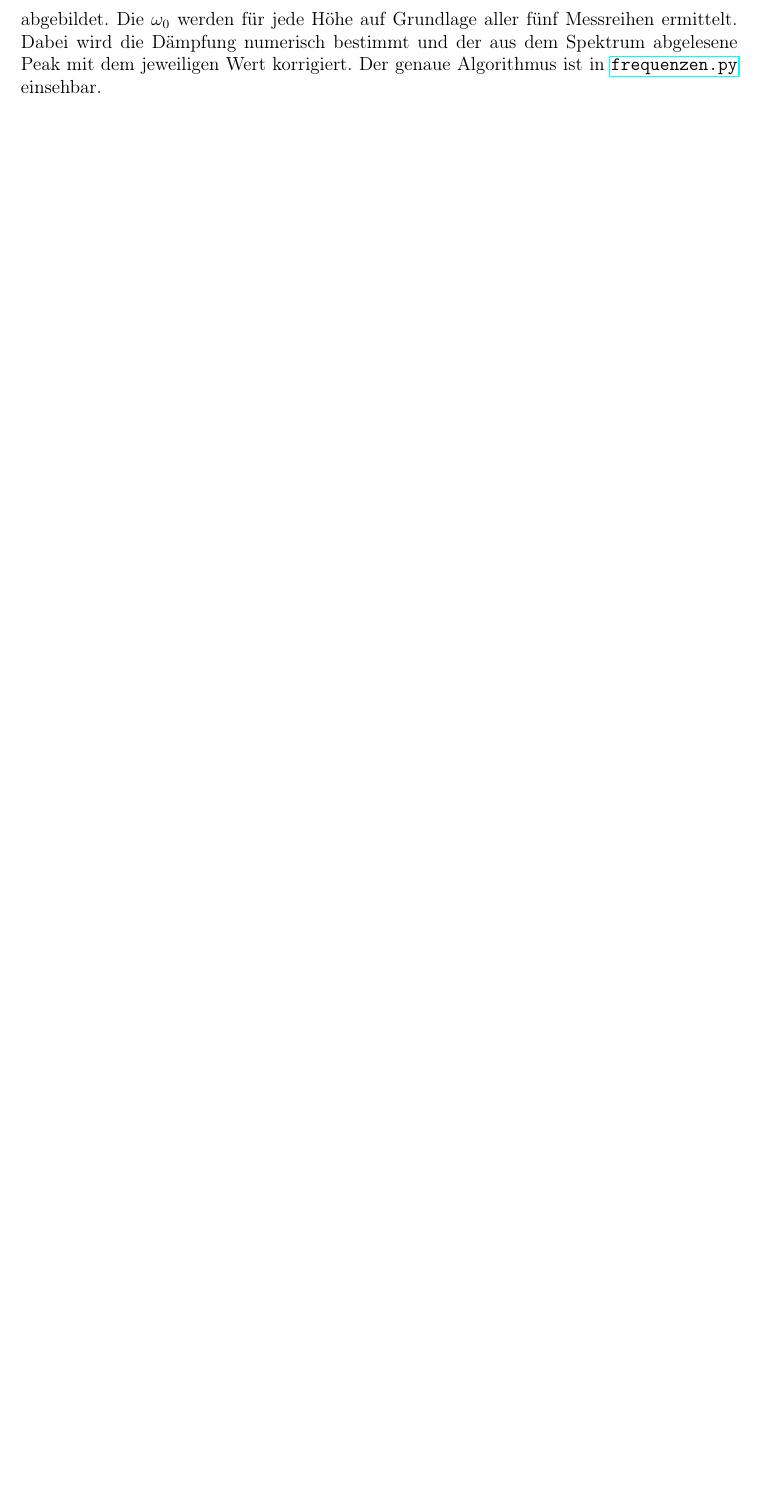
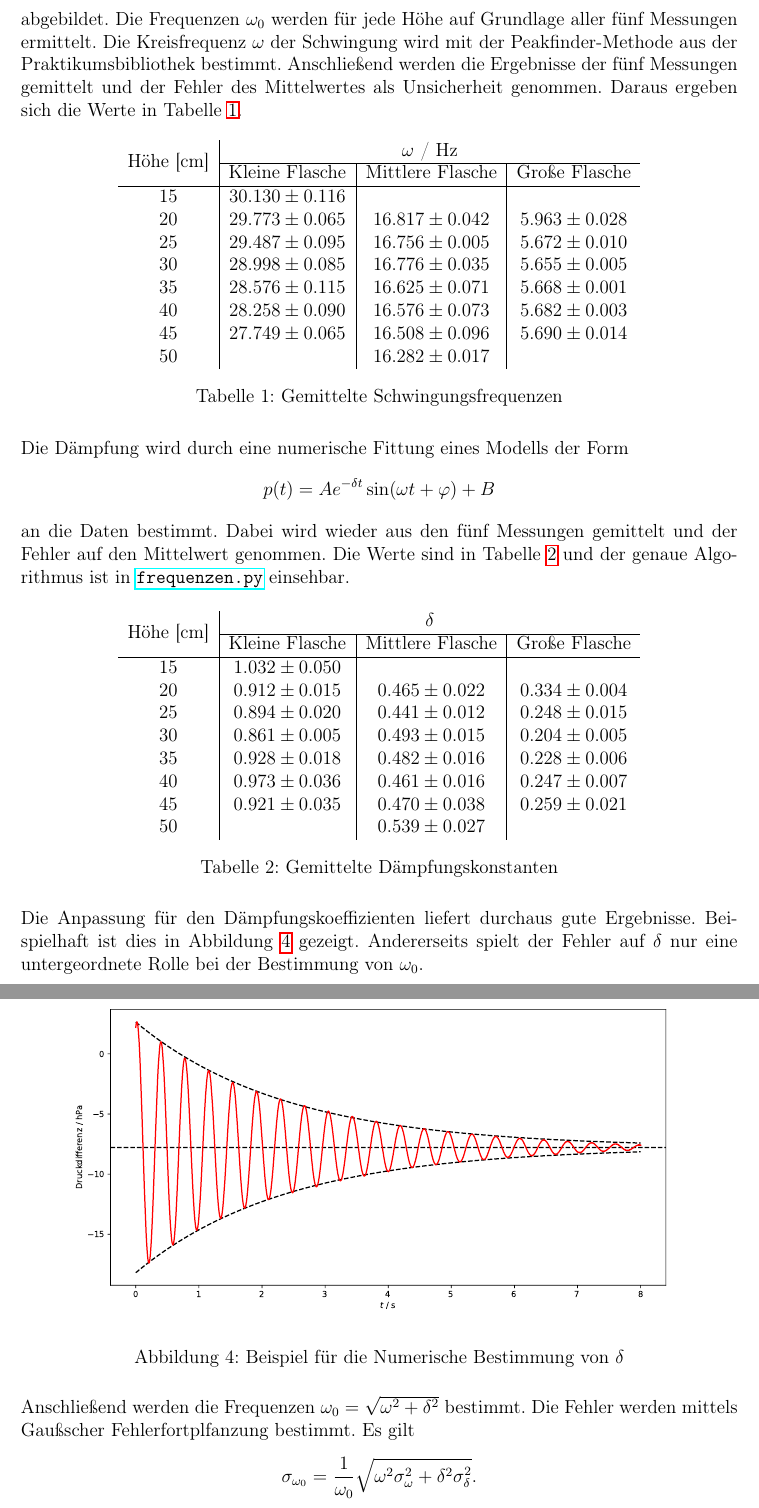
Before and after one commit to avecxderv/GP1_SS19, a LaTeX document (V3/Protokoll.tex): part of page 6 of 9 before the commit and two parts of pages 6 and 7 of 10 after it, the two joined at a grey line, cut so that both start at the same text, the shorter picture padded with empty space. Compiled offline with pdfLaTeX; an older LaTeX class or package is replaced by its successor.

Commit message:
Ergänzungen zur Frequenz- und Dämpfungsbestimmung

```diff
--- a/V3/Protokoll.tex
+++ b/V3/Protokoll.tex
@@ -104,7 +104,66 @@ Für die Höhe $x_0 = 50 \, \mathrm{cm}$ bei der mittleren Flasche ist das Messi
 Eine typische Messung des Differenzialdrucksensors, sowie des daraus mittels FFT berechneten Frequenzspektrums, ist in Abbildung \ref{rohdaten} zu sehen.
 Folgende Werte wurden während des Versuches gemessen: $m_{\text{Kugel}} = (16.5\pm 0.02)\text{g}$, $d_{\text{Kugel}} = (16.00 \pm 0.002)\text{mm}$, $p_0 = 99400\text{Pa}$, $V_{\text{klein}} = 0.00031\text{m}^3$, $V_{\text{mittel}} = 0.00112 \text{m}^3$ und $V_{\text{groß}} = 0.01132 \text{m}^3$. Die Volumenangaben bezeichnen dabei jeweils die Flaschenvolumen der Mariottschen Flaschen und haben einen vernachlässigbar kleinen Fehler. Das Volumen $V$ in der Formel für $\kappa$ setzt sich jedoch zusammen aus dem Flaschenvolumen $V_F$, dem Volumen im Glasrohr $x_0A$ und dem Restvolumen $V_r$. Man erhält den linearen Zusammenhang
 $$(V_F+x_0A)\left( \frac 1{\omega_0^2}\right) = \frac{p\kappa A^2}m \frac 1{\omega_0^2} - V_r.$$
-Die Fläche $A = \frac{\pi d_{\text{Kugel}}^2}{4} = (2.0106 \pm 0.0007)\,\text{m}^2$ kann mit dem Duchmesser der Kugel berechnet werden. Damit lässt sich eine lineare Regression durchführen, um das nicht gemessene $V_r$ zu bestimmen. Die Regression für die kleine Flasche ist in Abbildung \ref{plt:reg_kle} abgebildet. Die $\omega_0$ werden für jede Höhe auf Grundlage aller fünf Messreihen ermittelt. Dabei wird die Dämpfung numerisch bestimmt und der aus dem Spektrum abgelesene Peak mit dem jeweiligen Wert korrigiert. Der genaue Algorithmus ist in \url{frequenzen.py} einsehbar.
+Die Fläche $A = \frac{\pi d_{\text{Kugel}}^2}{4} = (2.0106 \pm 0.0007)\,\text{m}^2$ kann mit dem Duchmesser der Kugel berechnet werden. Damit lässt sich eine lineare Regression durchführen, um das nicht gemessene $V_r$ zu bestimmen. Die Regression für die kleine Flasche ist in Abbildung \ref{plt:reg_kle} abgebildet. Die Frequenzen $\omega_0$ werden für jede Höhe auf Grundlage aller fünf Messungen ermittelt. Die Kreisfrequenz $\omega$ der Schwingung wird mit der Peakfinder-Methode aus der Praktikumsbibliothek bestimmt. Anschließend werden die Ergebnisse der fünf Messungen gemittelt und der Fehler des Mittelwertes als Unsicherheit genommen. Daraus ergeben sich die Werte in Tabelle \ref{tab:freq}.
+
+
+\begin{table}[H]
+\centering
+\begin{tabular}{c|c|c|c}
+\multirow{2}{*}{Höhe [cm]} & \multicolumn{3}{c}{$\omega$ / Hz} \\
+\cline{2-4}
+& Kleine Flasche & Mittlere Flasche & Große Flasche \\
+\hline
+15 & $30.130 \pm 0.116$ &  &  \\
+20 & $29.773 \pm 0.065$ & $16.817 \pm 0.042$ & $5.963 \pm 0.028$ \\
+25 & $29.487 \pm 0.095$ & $16.756 \pm 0.005$ & $5.672 \pm 0.010$ \\
+30 & $28.998 \pm 0.085$ & $16.776 \pm 0.035$ & $5.655 \pm 0.005$ \\
+35 & $28.576 \pm 0.115$ & $16.625 \pm 0.071$ & $5.668 \pm 0.001$ \\
+40 & $28.258 \pm 0.090$ & $16.576 \pm 0.073$ & $5.682 \pm 0.003$ \\
+45 & $27.749 \pm 0.065$ & $16.508 \pm 0.096$ & $5.690 \pm 0.014$ \\
+50 & & $16.282 \pm 0.017$ &
+\end{tabular}
+\caption{Gemittelte Schwingungsfrequenzen}
+\label{tab:freq}
+\end{table}
+
+
+Die Dämpfung wird durch eine numerische Fittung eines Modells der Form
+$$p(t) = A e^{-\delta t}\sin(\omega t +\varphi) + B$$
+an die Daten bestimmt. Dabei wird wieder aus den fünf Messungen gemittelt und der Fehler auf den Mittelwert genommen. Die Werte sind in Tabelle \ref{tab:delta} und der genaue Algorithmus ist in \url{frequenzen.py} einsehbar.
+
+\begin{table}[H]
+\centering
+\begin{tabular}{c|c|c|c}
+\multirow{2}{*}{Höhe [cm]} & \multicolumn{3}{c}{$\delta$} \\
+\cline{2-4}
+& Kleine Flasche & Mittlere Flasche & Große Flasche \\
+\hline
+15 & $1.032 \pm 0.050$ & & \\
+20 & $0.912 \pm 0.015$ & $0.465 \pm 0.022$ & $0.334 \pm 0.004$ \\
+25 & $0.894 \pm 0.020$ & $0.441 \pm 0.012$ & $0.248 \pm 0.015$ \\
+30 & $0.861 \pm 0.005$ & $0.493 \pm 0.015$ & $0.204 \pm 0.005$ \\
+35 & $0.928 \pm 0.018$ & $0.482 \pm 0.016$ & $0.228 \pm 0.006$ \\
+40 & $0.973 \pm 0.036$ & $0.461 \pm 0.016$ & $0.247 \pm 0.007$ \\
+45 & $0.921 \pm 0.035$ & $0.470 \pm 0.038$ & $0.259 \pm 0.021$ \\
+50 & & $0.539 \pm 0.027$ &
+\end{tabular}
+\caption{Gemittelte Dämpfungskonstanten}
+\label{tab:delta}
+\end{table}
+
+Die Anpassung für den Dämpfungskoeffizienten liefert durchaus gute Ergebnisse. Beispielhaft ist dies in Abbildung \ref{abb:delta_anpassung} gezeigt. Andererseits spielt der Fehler auf $\delta$ nur eine untergeordnete Rolle bei der Bestimmung von $\omega_0$.
+
+\begin{figure}[H]
+\centering
+\includegraphics[width=\textwidth]{plots/anpassung_delta.pdf}#
+\caption{Beispiel für die Numerische Bestimmung von $\delta$}
+\label{abb:delta_anpassung}
+\end{figure}
+
+Anschließend werden die Frequenzen $\omega_0 = \sqrt{\omega^2 + \delta^2}$ bestimmt. Die Fehler werden mittels Gaußscher Fehlerfortplfanzung bestimmt. Es gilt
+$$\sigma_{\omega_0} = \frac 1{\omega_0} \sqrt{\omega^2\sigma_{\omega}^2 + \delta^2\sigma_{\delta}^2}.$$
+
 \begin{figure}[H]
 \centering
 \includegraphics[width=\textwidth]{plots/regression_kleine.pdf}
```
